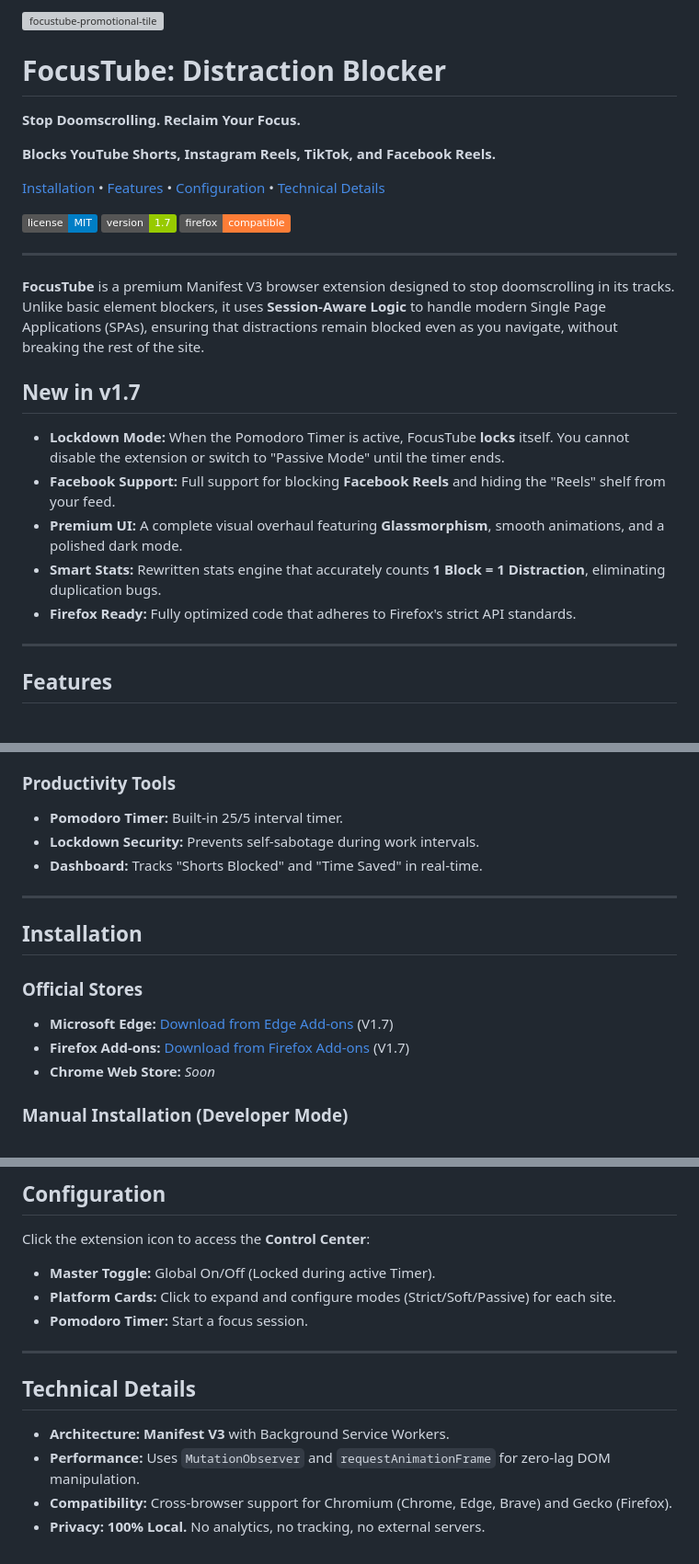
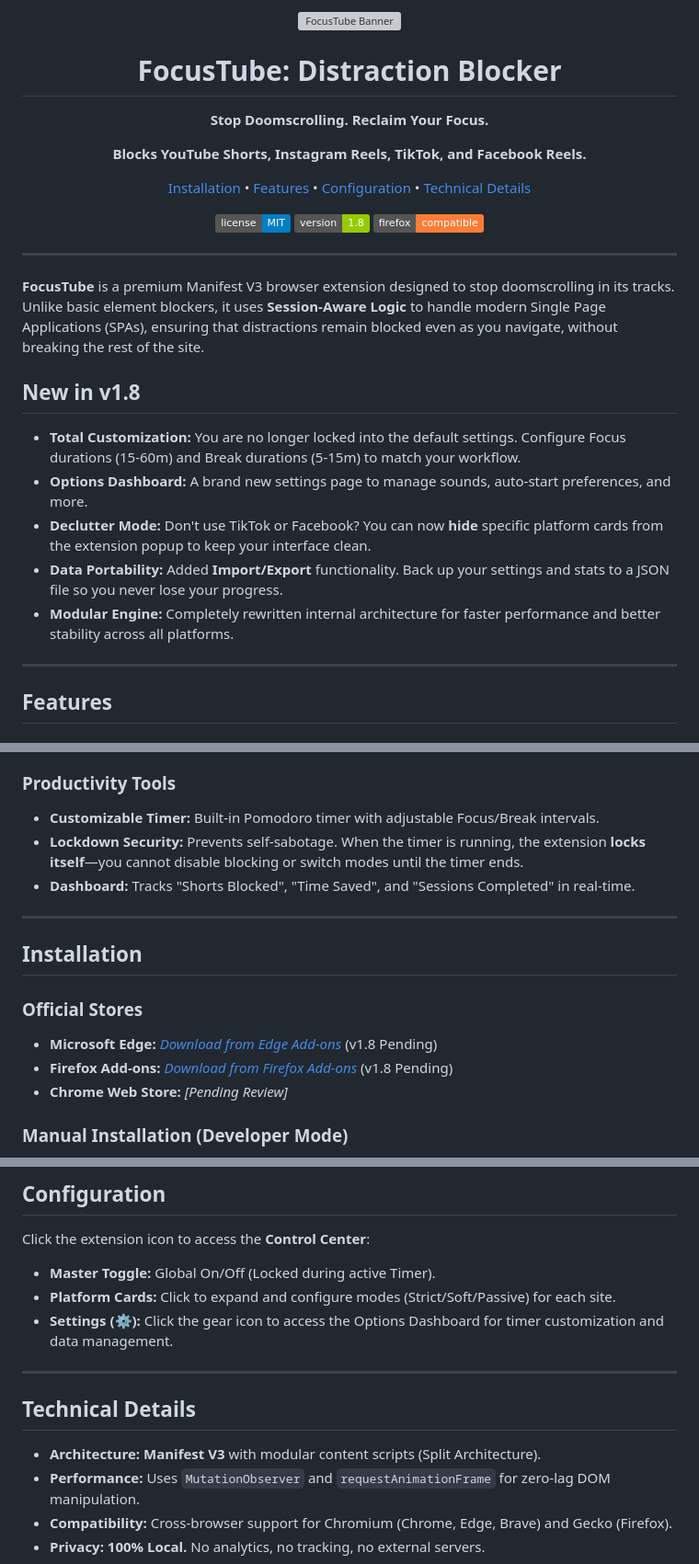
Before and after one commit to malekwael229/FocusTube, a Markdown page: README.md, 3 parts joined by grey strips. Shown: that part at 92% size. Drawn GitHub-style; badges without logos; grey boxes are pictures that could not be loaded.

Commit message:
Update README for version 1.8 and new features
Updated version number and features in README.

```diff
--- a/README.md
+++ b/README.md
@@ -1,5 +1,5 @@
-
-<img width="1400" height="560" alt="focustube-promotional-tile" src="https://github.com/user-attachments/assets/dda606fb-a366-4107-b573-bf0d8ac6da34" />
+<div align="center">
+  <img width="1400" height="560" alt="FocusTube Banner" src="https://github.com/user-attachments/assets/dda606fb-a366-4107-b573-bf0d8ac6da34" />
 
   # FocusTube: Distraction Blocker
 
@@ -10,7 +10,7 @@
   [Installation](#installation) • [Features](#features) • [Configuration](#configuration) • [Technical Details](#technical-details)
 
   ![License](https://img.shields.io/badge/license-MIT-blue.svg)
-  ![Version](https://img.shields.io/badge/version-1.7-green.svg)
+  ![Version](https://img.shields.io/badge/version-1.8-green.svg)
   ![Firefox](https://img.shields.io/badge/firefox-compatible-orange.svg)
 
 </div>
@@ -19,13 +19,13 @@
 
 **FocusTube** is a premium Manifest V3 browser extension designed to stop doomscrolling in its tracks. Unlike basic element blockers, it uses **Session-Aware Logic** to handle modern Single Page Applications (SPAs), ensuring that distractions remain blocked even as you navigate, without breaking the rest of the site.
 
-## New in v1.7
+## New in v1.8
 
-*   **Lockdown Mode:** When the Pomodoro Timer is active, FocusTube **locks** itself. You cannot disable the extension or switch to "Passive Mode" until the timer ends.
-*   **Facebook Support:** Full support for blocking **Facebook Reels** and hiding the "Reels" shelf from your feed.
-*   **Premium UI:** A complete visual overhaul featuring **Glassmorphism**, smooth animations, and a polished dark mode.
-*   **Smart Stats:** Rewritten stats engine that accurately counts **1 Block = 1 Distraction**, eliminating duplication bugs.
-*   **Firefox Ready:** Fully optimized code that adheres to Firefox's strict API standards.
+*   **Total Customization:** You are no longer locked into the default settings. Configure Focus durations (15-60m) and Break durations (5-15m) to match your workflow.
+*   **Options Dashboard:** A brand new settings page to manage sounds, auto-start preferences, and more.
+*   **Declutter Mode:** Don't use TikTok or Facebook? You can now **hide** specific platform cards from the extension popup to keep your interface clean.
+*   **Data Portability:** Added **Import/Export** functionality. Back up your settings and stats to a JSON file so you never lose your progress.
+*   **Modular Engine:** Completely rewritten internal architecture for faster performance and better stability across all platforms.
 
 ---
 
@@ -44,18 +44,18 @@
 *   **Facebook:** Hides the "Reels & Short Videos" shelf from the main feed.
 
 ### Productivity Tools
-*   **Pomodoro Timer:** Built-in 25/5 interval timer.
-*   **Lockdown Security:** Prevents self-sabotage during work intervals.
-*   **Dashboard:** Tracks "Shorts Blocked" and "Time Saved" in real-time.
+*   **Customizable Timer:** Built-in Pomodoro timer with adjustable Focus/Break intervals.
+*   **Lockdown Security:** Prevents self-sabotage. When the timer is running, the extension **locks itself**—you cannot disable blocking or switch modes until the timer ends.
+*   **Dashboard:** Tracks "Shorts Blocked", "Time Saved", and "Sessions Completed" in real-time.
 
 ---
 
 ## Installation
 
 ### Official Stores
-* **Microsoft Edge:** [Download from Edge Add-ons](https://microsoftedge.microsoft.com/addons/detail/focustube/emffahlehkfdlknpmpndaabhigchhoog) (V1.7)
-* **Firefox Add-ons:** [Download from Firefox Add-ons](https://addons.mozilla.org/addon/focus-tube/) (V1.7)
-* **Chrome Web Store:** *Soon*
+*   **Microsoft Edge:** *[Download from Edge Add-ons](https://microsoftedge.microsoft.com/addons/detail/focustube/emffahlehkfdlknpmpndaabhigchhoog)* (v1.8 Pending)
+*   **Firefox Add-ons:** *[Download from Firefox Add-ons](https://addons.mozilla.org/addon/focus-tube/)* (v1.8 Pending)
+*   **Chrome Web Store:** *[Pending Review]*
 
 ### Manual Installation (Developer Mode)
 
@@ -74,13 +74,13 @@
 Click the extension icon to access the **Control Center**:
 *   **Master Toggle:** Global On/Off (Locked during active Timer).
 *   **Platform Cards:** Click to expand and configure modes (Strict/Soft/Passive) for each site.
-*   **Pomodoro Timer:** Start a focus session.
+*   **Settings (⚙️):** Click the gear icon to access the Options Dashboard for timer customization and data management.
 
 ---
 
 ## Technical Details
 
-*   **Architecture:** **Manifest V3** with Background Service Workers.
+*   **Architecture:** **Manifest V3** with modular content scripts (Split Architecture).
 *   **Performance:** Uses `MutationObserver` and `requestAnimationFrame` for zero-lag DOM manipulation.
 *   **Compatibility:** Cross-browser support for Chromium (Chrome, Edge, Brave) and Gecko (Firefox).
 *   **Privacy:** **100% Local.** No analytics, no tracking, no external servers.
```
